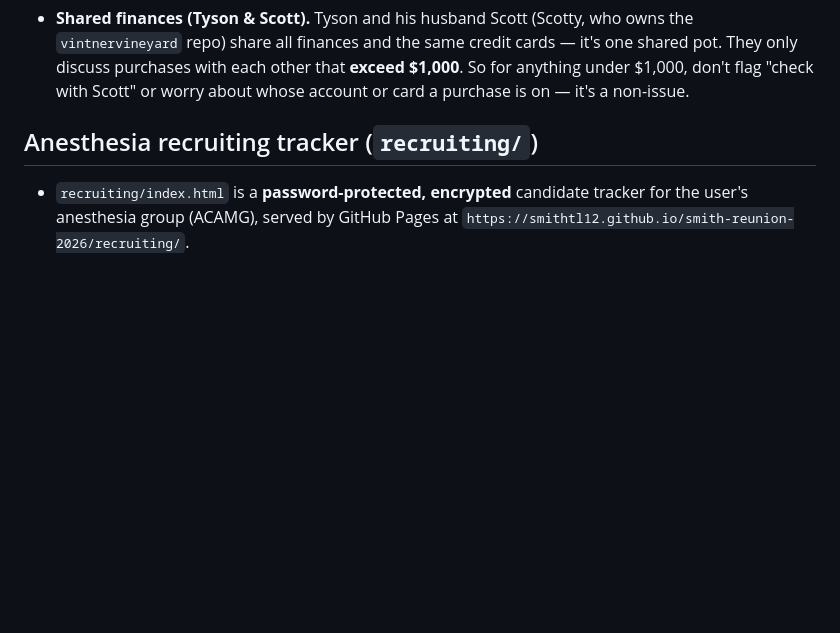
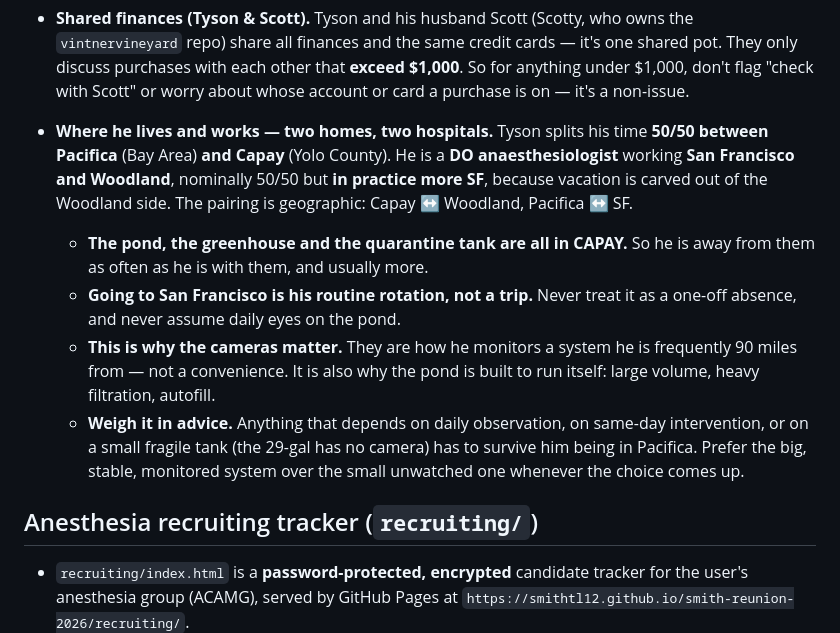
Before and after one commit to smithtl12/smith-reunion-2026, a Markdown page: CLAUDE.md, the part around the change. Rendered like a GitHub page; blank space fills up the shorter version.

Commit message:
CLAUDE.md: record the two-home, two-hospital pattern (#492)
Tyson splits 50/50 between Pacifica and Capay, and works anaesthesia
between San Francisco and Woodland - nominally 50/50 but more SF in
practice, since vacation comes out of the Woodland side.

The operational consequence is the part that matters: the pond, the
greenhouse and the quarantine tank are all in Capay, so he is away from
them as often as he is with them. A trip to San Francisco is routine
rotation rather than a one-off absence, the cameras are how he monitors
a system he is often 90 miles from, and advice that depends on daily
observation or on a small unmonitored tank has to survive him not being
there.


Claude-Session: https://claude.ai/code/session_012DNz2GNr28SLTy6zGZch8h

Co-authored-by: Claude <noreply@anthropic.com>

```diff
--- a/CLAUDE.md
+++ b/CLAUDE.md
@@ -20,6 +20,23 @@ These are standing preferences for Claude when helping this user.
   it's one shared pot. They only discuss purchases with each other that **exceed
   $1,000**. So for anything under $1,000, don't flag "check with Scott" or worry
   about whose account or card a purchase is on — it's a non-issue.
+
+- **Where he lives and works — two homes, two hospitals.** Tyson splits his time
+  **50/50 between Pacifica** (Bay Area) **and Capay** (Yolo County). He is a
+  **DO anaesthesiologist** working **San Francisco and Woodland**, nominally
+  50/50 but **in practice more SF**, because vacation is carved out of the
+  Woodland side. The pairing is geographic: Capay ↔ Woodland, Pacifica ↔ SF.
+  - **The pond, the greenhouse and the quarantine tank are all in CAPAY.** So he
+    is away from them as often as he is with them, and usually more.
+  - **Going to San Francisco is his routine rotation, not a trip.** Never treat
+    it as a one-off absence, and never assume daily eyes on the pond.
+  - **This is why the cameras matter.** They are how he monitors a system he is
+    frequently 90 miles from — not a convenience. It is also why the pond is
+    built to run itself: large volume, heavy filtration, autofill.
+  - **Weigh it in advice.** Anything that depends on daily observation, on
+    same-day intervention, or on a small fragile tank (the 29-gal has no camera)
+    has to survive him being in Pacifica. Prefer the big, stable, monitored
+    system over the small unwatched one whenever the choice comes up.
 
 ## Anesthesia recruiting tracker (`recruiting/`)
 
```
